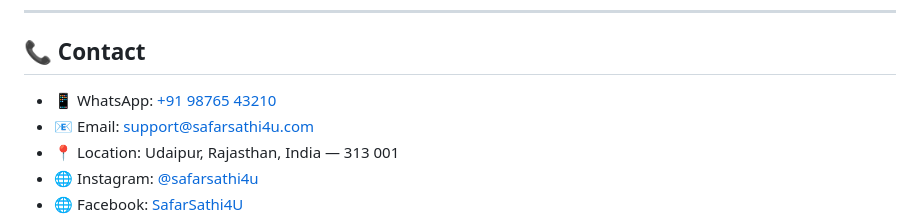
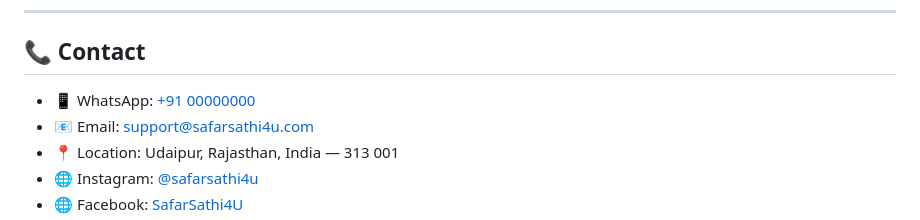
Before and after one commit to deeepesh11/safarsathi4u, a Markdown page: README.md, the part around the change. GitHub-like rendering.

```diff
--- a/README.md
+++ b/README.md
@@ -114,7 +114,7 @@ safarsathi4u-website/
 
 ## 📞 Contact
 
-- 📱 WhatsApp: [+91 98765 43210](https://wa.me/919876543210)
+- 📱 WhatsApp: [+91 00000000](https://wa.me/919876543210)
 - 📧 Email: support@safarsathi4u.com
 - 📍 Location: Udaipur, Rajasthan, India — 313 001
 - 🌐 Instagram: [@safarsathi4u](https://www.instagram.com/safarsathi_)
```
